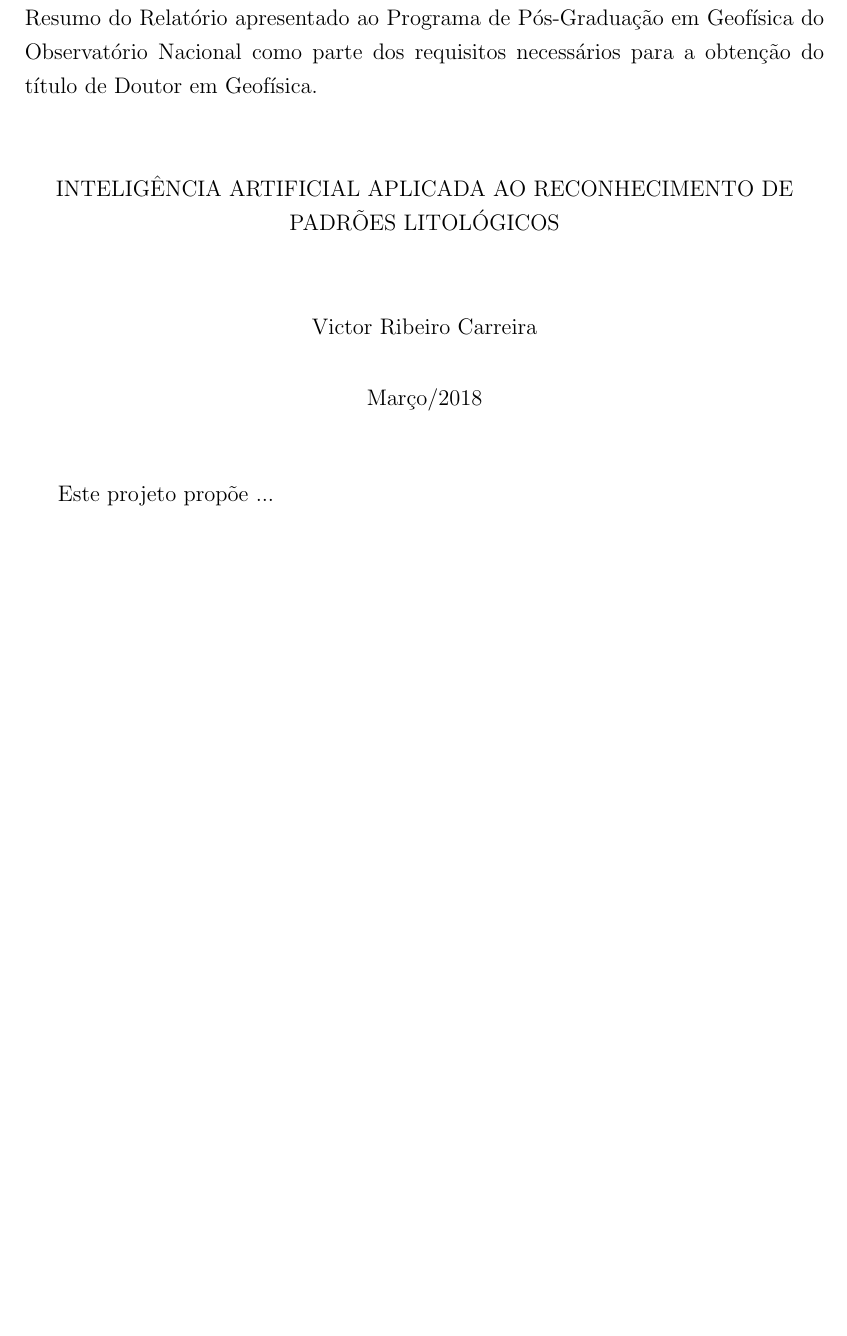
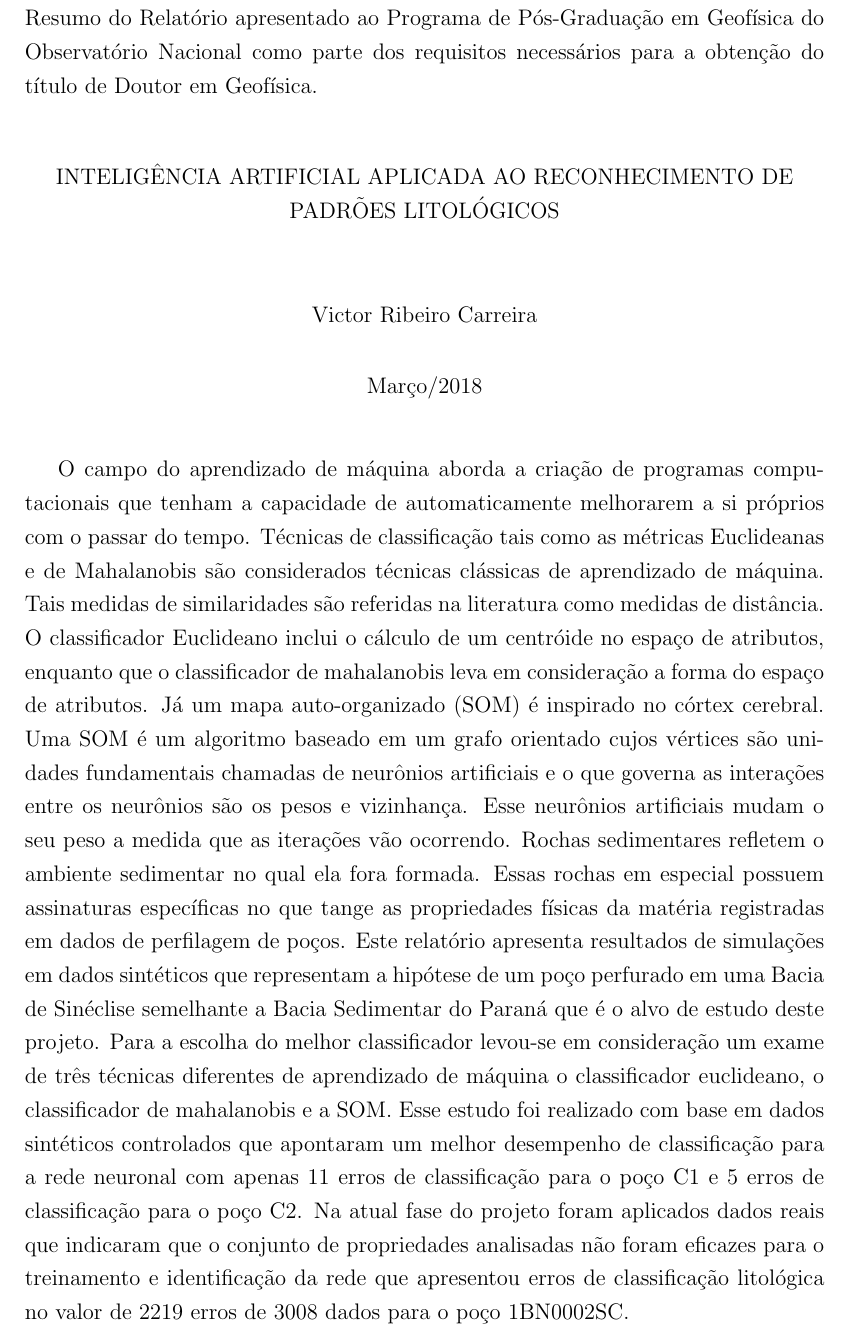
Before and after one commit to VictorCarreira/Relatorio2018-2, a LaTeX thesis (TeX/manuscript.tex, which reads TeX/resumo.tex): part of page 2 of 85, cut so that both start at the same text, the shorter picture padded with empty space. Compiled offline with pdfLaTeX.

Commit message:
Adiciona o resumo

```diff
--- a/TeX/resumo.tex
+++ b/TeX/resumo.tex
@@ -1,5 +1,6 @@
 \begin{abstract}
 
-Este projeto propõe ...
+
+O campo do aprendizado de máquina aborda a criação de programas computacionais que tenham a capacidade de automaticamente melhorarem a si próprios com o passar do tempo. Técnicas de classificação tais como as métricas Euclideanas e de Mahalanobis são considerados técnicas clássicas de aprendizado de máquina. Tais medidas de similaridades são referidas na literatura como medidas de distância. O classificador Euclideano inclui o cálculo de um centróide no espaço de atributos, enquanto que o classificador de mahalanobis leva em consideração a forma do espaço de atributos.  Já um mapa auto-organizado (SOM) é inspirado no córtex cerebral. Uma SOM é um algoritmo baseado em um grafo orientado cujos vértices são unidades fundamentais chamadas de neurônios artificiais e o que governa as interações entre os neurônios são os pesos e vizinhança. Esse neurônios artificiais mudam o seu peso a medida que as iterações vão ocorrendo. Rochas sedimentares refletem o ambiente sedimentar no qual ela fora formada. Essas rochas em especial possuem assinaturas específicas no que tange as propriedades físicas da matéria registradas em dados de perfilagem de poços. Este relatório apresenta resultados de simulações em dados sintéticos que representam a hipótese de um poço perfurado em uma Bacia de Sinéclise semelhante  a Bacia Sedimentar do Paraná que é o alvo de estudo deste projeto.  Para a escolha do melhor classificador levou-se em consideração um exame de três técnicas diferentes de aprendizado de máquina o classificador euclideano, o classificador  de mahalanobis e a SOM. Esse estudo foi realizado com base em dados sintéticos controlados que apontaram um melhor desempenho de classificação para a rede neuronal com apenas $11$ erros de classificação para o poço C$1$ e $5$ erros de classificação para o poço C$2$.  Na atual fase do projeto foram aplicados dados reais que indicaram que o conjunto de propriedades analisadas não foram eficazes para o treinamento e identificação da rede que apresentou erros de classificação litológica no valor de $2219$ erros de $3008$ dados para o poço 1BN0002SC.
 
 \end{abstract}
```
